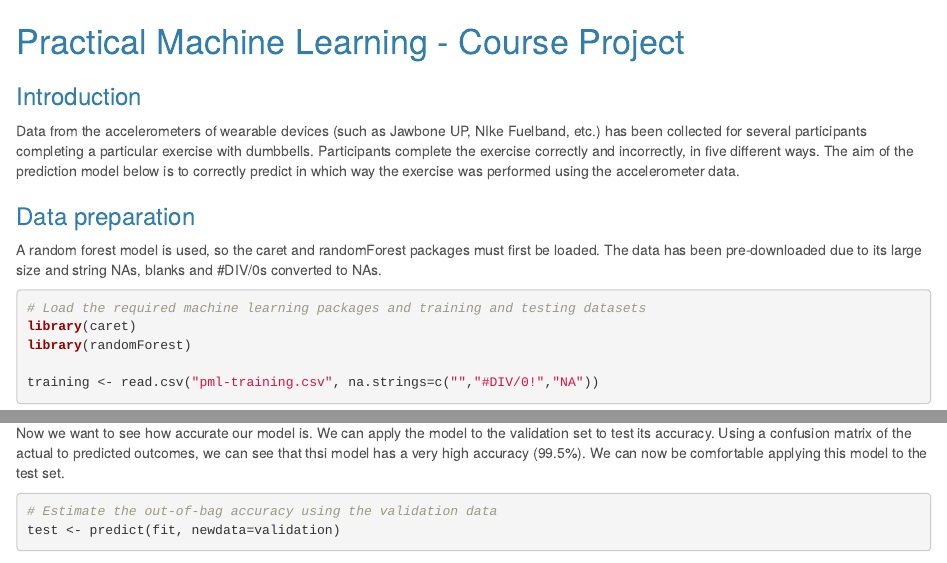
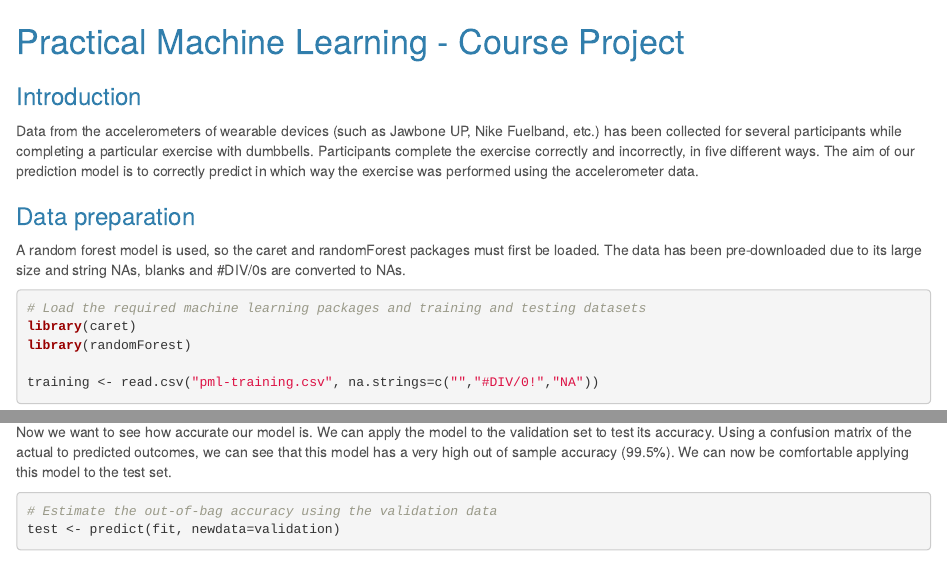
Before and after one commit to derekroger/Practical-Machine-Learning---Course-Project, an R Markdown document (assignment.Rmd): the page in a window 1100 px wide, from its top, and a second part further down, joined at a grey line. Rendered offline with R 4.5, knitr and Pandoc, with nearby package versions; some code elsewhere in the file could not run offline.

Commit message:
Fixed typos and set seed to for reproducibility

````diff
--- a/assignment.Rmd
+++ b/assignment.Rmd
@@ -5,7 +5,7 @@ output:
 ---
 # Practical Machine Learning - Course Project
 ### Introduction
-Data from the accelerometers of wearable devices (such as Jawbone UP, NIke Fuelband, etc.) has been collected for several participants completing a particular exercise with dumbbells. Participants complete the exercise correctly and incorrectly, in five different ways. The aim of the prediction model below is to correctly predict in which way the exercise was performed using the accelerometer data.
+Data from the accelerometers of wearable devices (such as Jawbone UP, Nike Fuelband, etc.) has been collected for several participants while completing a particular exercise with dumbbells. Participants complete the exercise correctly and incorrectly, in five different ways. The aim of our prediction model is to correctly predict in which way the exercise was performed using the accelerometer data.
 
 ``` {r echo=FALSE, message=FALSE, warning=FALSE}
 setwd("/Users/Derek/Desktop/Coursera/8 - Practical Machine Learning/Assignment/")
@@ -13,7 +13,7 @@ setwd("/Users/Derek/Desktop/Coursera/8 - Practical Machine Learning/Assignment/"
 
 ### Data preparation
 
-A random forest model is used, so the caret and randomForest packages must first be loaded. The data has been pre-downloaded due to its large size and string NAs, blanks and #DIV/0s converted to NAs.
+A random forest model is used, so the caret and randomForest packages must first be loaded. The data has been pre-downloaded due to its large size and string NAs, blanks and #DIV/0s are converted to NAs.
 
 ``` {r echo=TRUE, message=FALSE, warning=FALSE}
 # Load the required machine learning packages and training and testing datasets
@@ -72,7 +73,7 @@ plot(training$roll_belt, training$yaw_belt, col=training$classe, xlab="roll_belt
 
 ### Evaluating the model
 
-Now we want to see how accurate our model is. We can apply the model to the validation set to test its accuracy. Using a confusion matrix of the actual to predicted outcomes, we can see that thsi model has a very high accuracy (99.5%). We can now be comfortable applying this model to the test set.
+Now we want to see how accurate our model is. We can apply the model to the validation set to test its accuracy. Using a confusion matrix of the actual to predicted outcomes, we can see that this model has a very high out of sample accuracy (99.5%). We can now be comfortable applying this model to the test set.
 
 ``` {r echo=TRUE, message=FALSE, warning=FALSE}
 # Estimate the out-of-bag accuracy using the validation data
````
Also changed, not shown: assignment.R (+1 -0 lines), assignment.html, assignment.Rmd (1 more changed lines).
